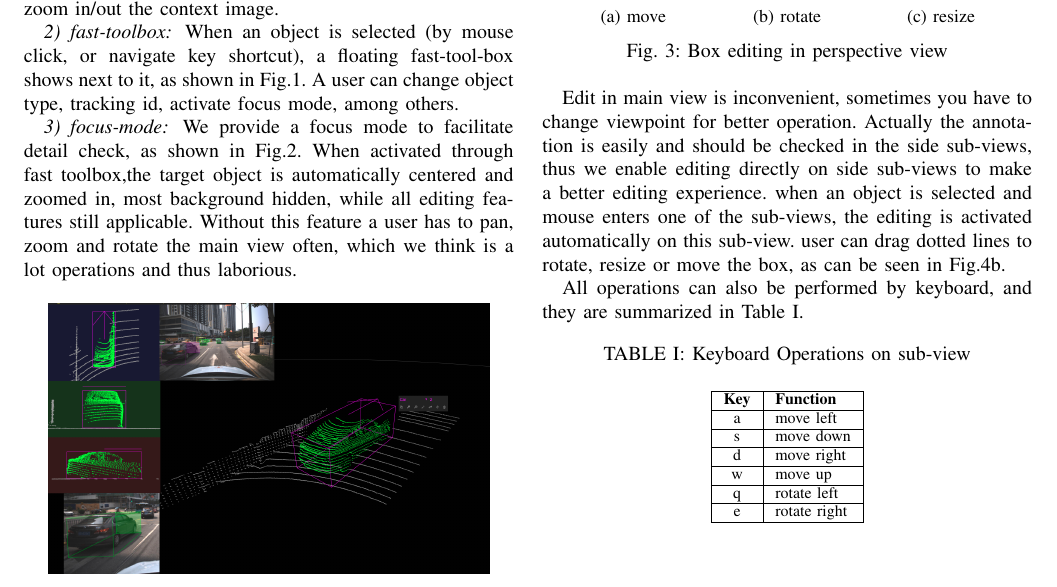
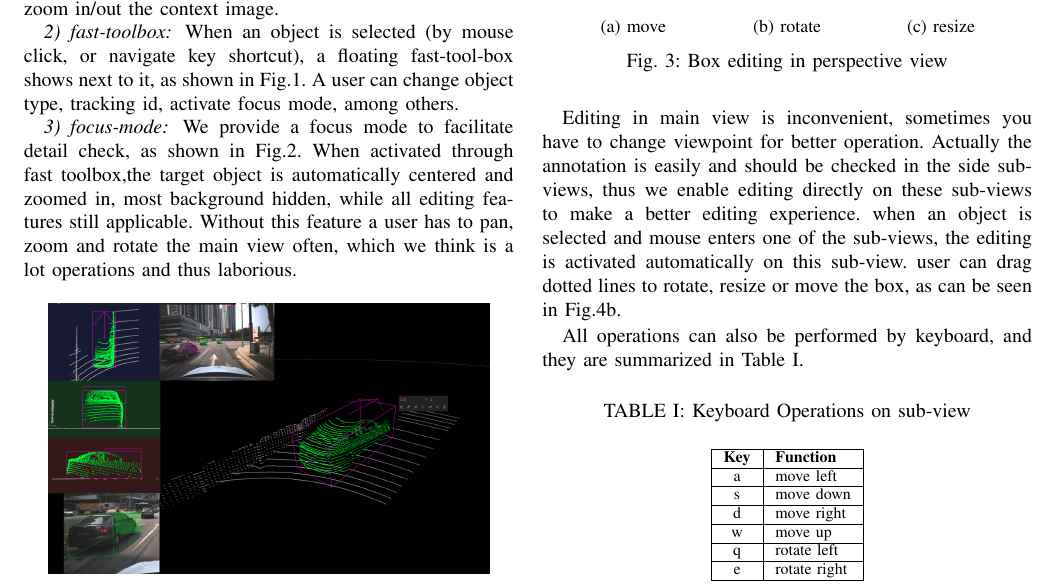
Before and after one commit to naurril/labeltool-paper, a LaTeX paper (root.tex): part of page 3 of 6, cut so that both start at the same text. Compiled offline with pdfLaTeX.

Commit message:
edit on sideview

```diff
--- a/root.tex
+++ b/root.tex
@@ -187,7 +187,7 @@ A box can be created with context menu(triggered by right click), the box dimens
 	\label{fig:box-mouse-edit}
 \end{figure}
 
-Edit in main view is inconvenient, sometimes you have to change viewpoint for better operation. Actually the annotation is easily and should be checked in the side sub-views, thus we enable editing directly on side sub-views to make a better editing experience. when an object is selected and mouse enters one of the sub-views, the editing is activated automatically on this sub-view. user can drag dotted lines to rotate, resize or move the box, as can be seen in Fig.\ref{fig:box-rotate-in-subview}.
+Editing in main view is inconvenient, sometimes you have to change viewpoint for better operation. Actually the annotation is easily and should be checked in the side sub-views, thus we enable editing directly on these sub-views to make a better editing experience. when an object is selected and mouse enters one of the sub-views, the editing is activated automatically on this sub-view. user can drag dotted lines to rotate, resize or move the box, as can be seen in Fig.\ref{fig:box-rotate-in-subview}.
 
 All operations can also be performed by keyboard, and they are summarized in Table \ref{table_keyboard_subview}.
 
```
